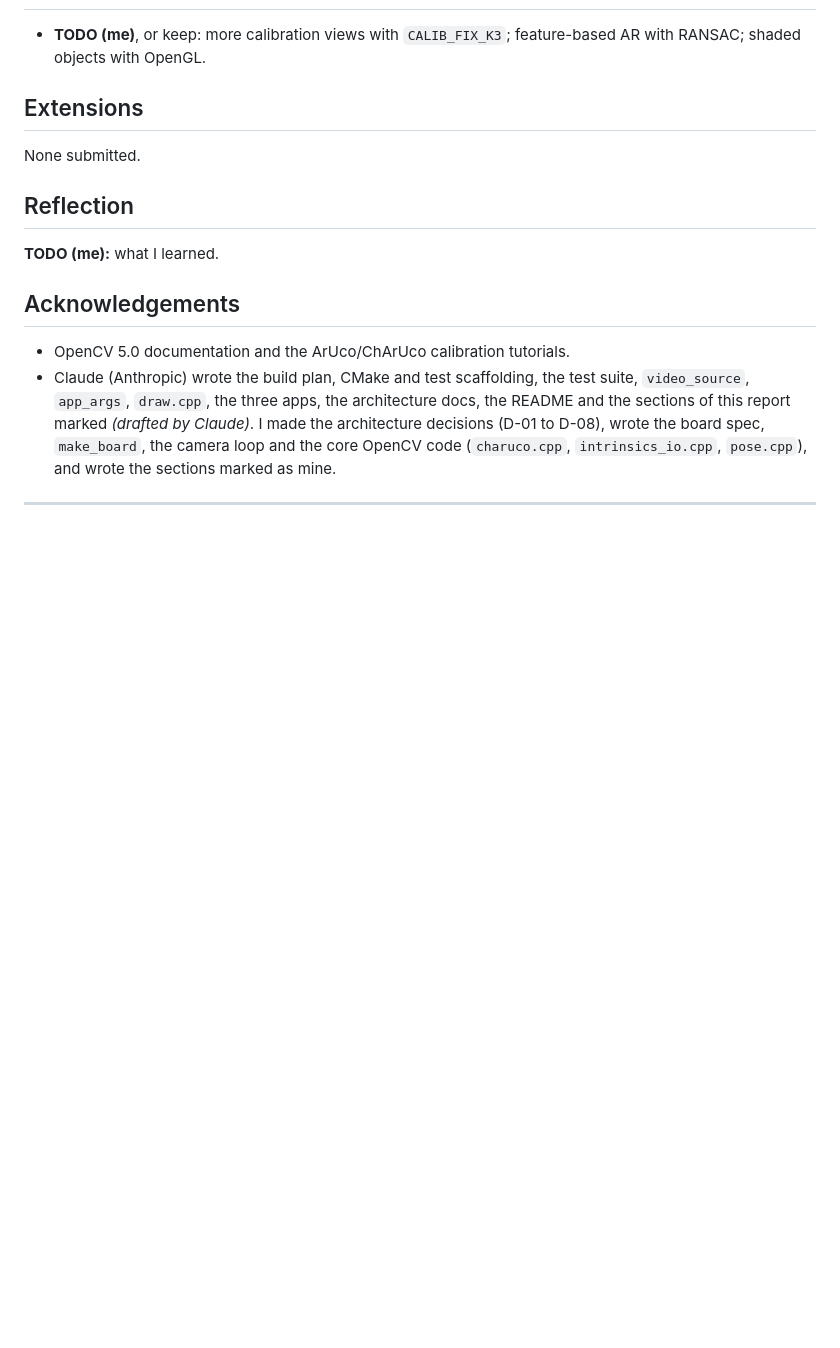
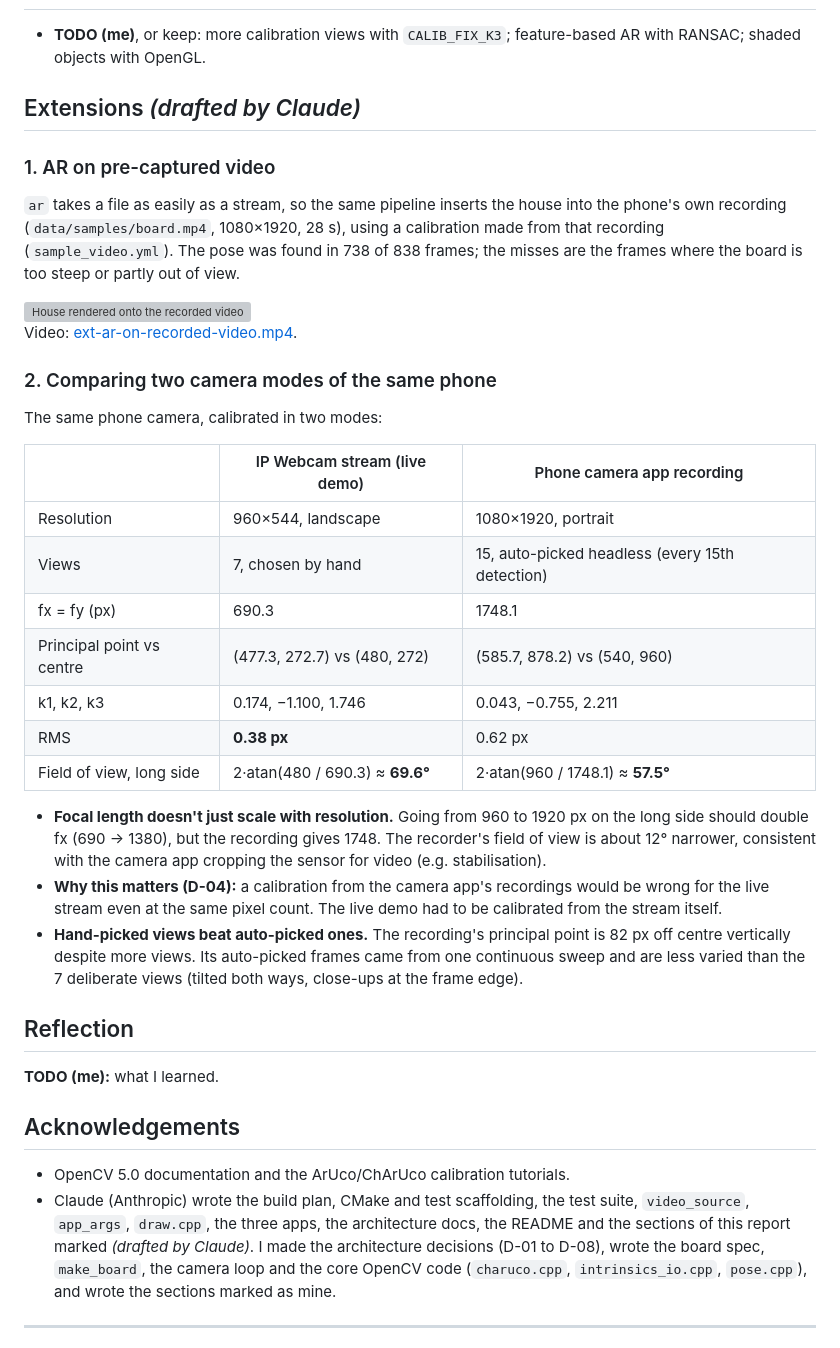
Before and after one commit to supriya-kotturu/calibration-and-augmented-reality, a Markdown page: report/report.md, the part around the change. Drawn GitHub-style; blank space fills up the shorter version; grey boxes are pictures that could not be loaded.

Commit message:
docs(report): :sparkles: Add two extensions: AR on recorded video and a two-mode calibration comparison
The recording's 12-degree narrower field of view shows why the live demo had to be calibrated from the stream itself (D-04).

```diff
--- a/report/report.md
+++ b/report/report.md
@@ -118,9 +118,33 @@ All screenshots: [docs/images/task7-features/](../docs/images/task7-features/).
 
 - **TODO (me)**, or keep: more calibration views with `CALIB_FIX_K3`; feature-based AR with RANSAC; shaded objects with OpenGL.
 
-## Extensions
+## Extensions *(drafted by Claude)*
 
-None submitted.
+### 1. AR on pre-captured video
+
+`ar` takes a file as easily as a stream, so the same pipeline inserts the house into the phone's own recording (`data/samples/board.mp4`, 1080×1920, 28 s), using a calibration made from that recording (`sample_video.yml`). The pose was found in 738 of 838 frames; the misses are the frames where the board is too steep or partly out of view.
+
+<img src="../docs/images/extensions/ar-on-recorded-video-frame500.png" width="360" alt="House rendered onto the recorded video">
+
+Video: [ext-ar-on-recorded-video.mp4](../data/videos/ext-ar-on-recorded-video.mp4).
+
+### 2. Comparing two camera modes of the same phone
+
+The same phone camera, calibrated in two modes:
+
+| | IP Webcam stream (live demo) | Phone camera app recording |
+| --- | --- | --- |
+| Resolution | 960×544, landscape | 1080×1920, portrait |
+| Views | 7, chosen by hand | 15, auto-picked headless (every 15th detection) |
+| fx = fy (px) | 690.3 | 1748.1 |
+| Principal point vs centre | (477.3, 272.7) vs (480, 272) | (585.7, 878.2) vs (540, 960) |
+| k1, k2, k3 | 0.174, −1.100, 1.746 | 0.043, −0.755, 2.211 |
+| RMS | **0.38 px** | 0.62 px |
+| Field of view, long side | 2·atan(480 / 690.3) ≈ **69.6°** | 2·atan(960 / 1748.1) ≈ **57.5°** |
+
+- **Focal length doesn't just scale with resolution.** Going from 960 to 1920 px on the long side should double fx (690 → 1380), but the recording gives 1748. The recorder's field of view is about 12° narrower, consistent with the camera app cropping the sensor for video (e.g. stabilisation).
+- **Why this matters (D-04):** a calibration from the camera app's recordings would be wrong for the live stream even at the same pixel count. The live demo had to be calibrated from the stream itself.
+- **Hand-picked views beat auto-picked ones.** The recording's principal point is 82 px off centre vertically despite more views. Its auto-picked frames came from one continuous sweep and are less varied than the 7 deliberate views (tilted both ways, close-ups at the frame edge).
 
 ## Reflection
 
```
Also changed, not shown: README.md (+1 -0 lines), 2 other files.
